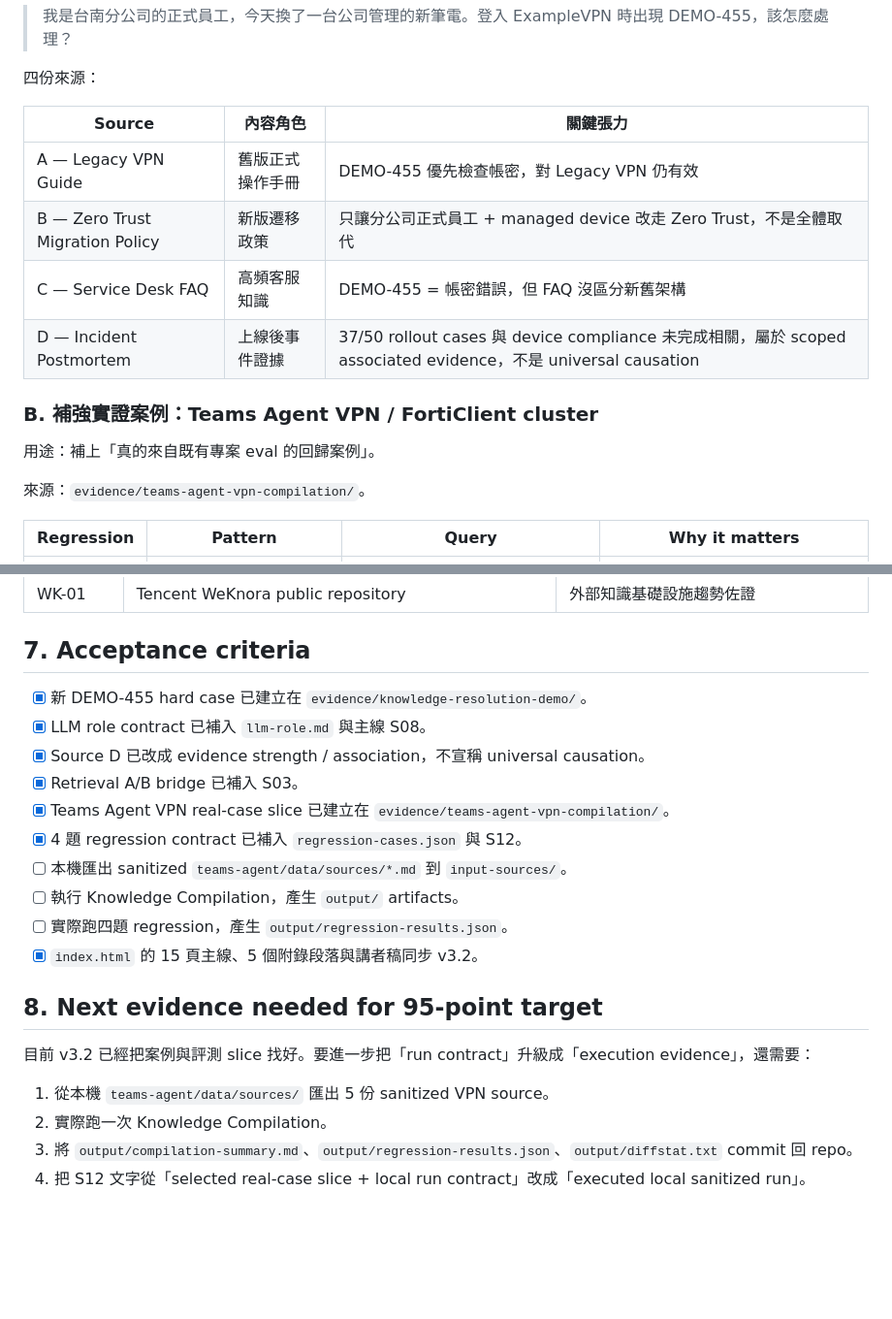
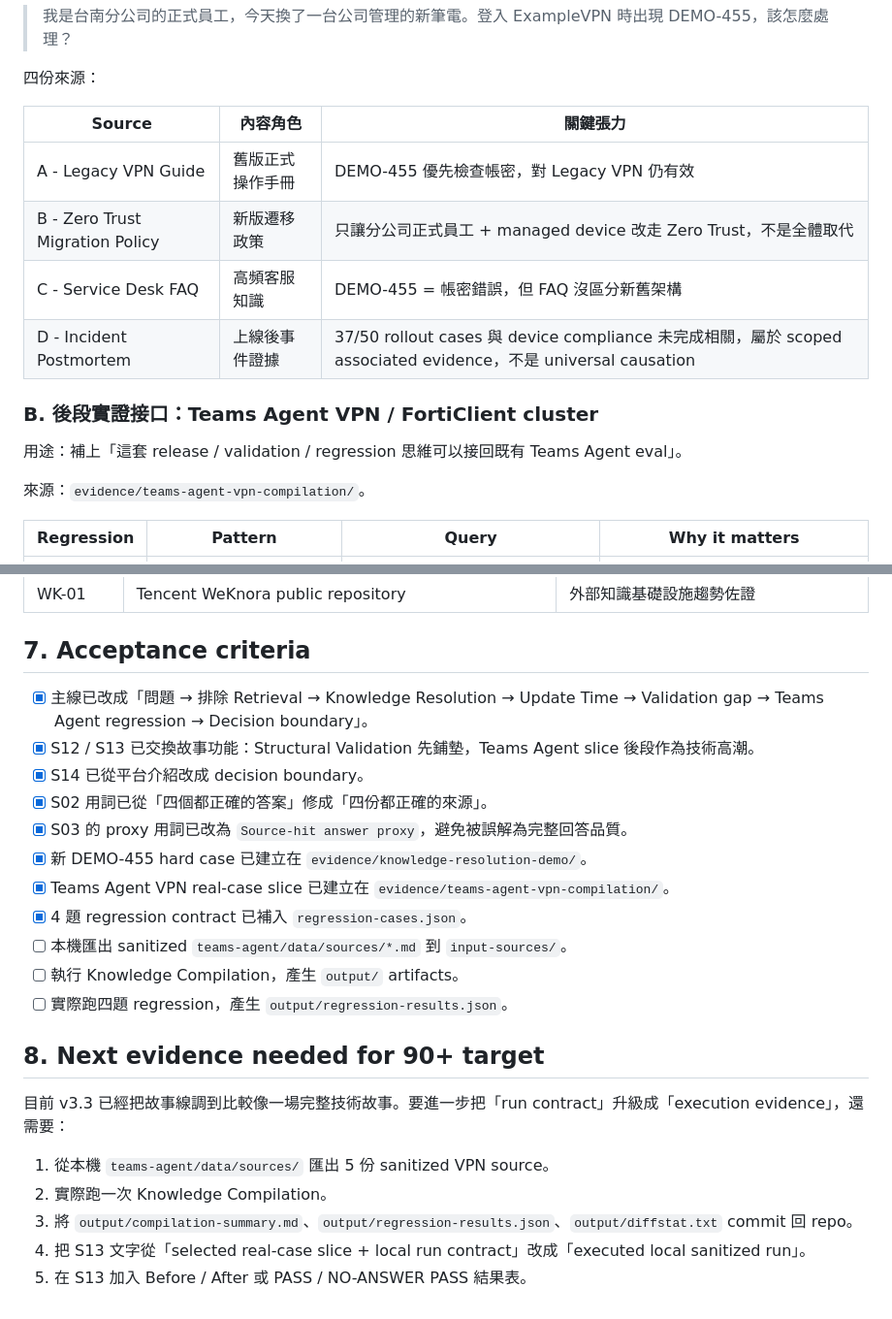
Before and after one commit to poirotw66/llm-wiki-architecture-talk, a Markdown page: PRESENTATION_SPEC.md, 2 parts joined by grey strips. Shown at 97% size. Rendered like a GitHub page; blank space fills up the shorter version.

```diff
--- a/PRESENTATION_SPEC.md
+++ b/PRESENTATION_SPEC.md
@@ -57,14 +75,14 @@
 
 | Source | 內容角色 | 關鍵張力 |
 |---|---|---|
-| A — Legacy VPN Guide | 舊版正式操作手冊 | DEMO-455 優先檢查帳密，對 Legacy VPN 仍有效 |
-| B — Zero Trust Migration Policy | 新版遷移政策 | 只讓分公司正式員工 + managed device 改走 Zero Trust，不是全體取代 |
-| C — Service Desk FAQ | 高頻客服知識 | DEMO-455 = 帳密錯誤，但 FAQ 沒區分新舊架構 |
-| D — Incident Postmortem | 上線後事件證據 | 37/50 rollout cases 與 device compliance 未完成相關，屬於 scoped associated evidence，不是 universal causation |
+| A - Legacy VPN Guide | 舊版正式操作手冊 | DEMO-455 優先檢查帳密，對 Legacy VPN 仍有效 |
+| B - Zero Trust Migration Policy | 新版遷移政策 | 只讓分公司正式員工 + managed device 改走 Zero Trust，不是全體取代 |
+| C - Service Desk FAQ | 高頻客服知識 | DEMO-455 = 帳密錯誤，但 FAQ 沒區分新舊架構 |
+| D - Incident Postmortem | 上線後事件證據 | 37/50 rollout cases 與 device compliance 未完成相關，屬於 scoped associated evidence，不是 universal causation |
 
-### B. 補強實證案例：Teams Agent VPN / FortiClient cluster
+### B. 後段實證接口：Teams Agent VPN / FortiClient cluster
 
-用途：補上「真的來自既有專案 eval 的回歸案例」。
+用途：補上「這套 release / validation / regression 思維可以接回既有 Teams Agent eval」。
 
 來源：`evidence/teams-agent-vpn-compilation/`。
 
@@ -289,22 +325,24 @@ Teams Agent existing eval slice
 
 ## 7. Acceptance criteria
 
+- [x] 主線已改成「問題 → 排除 Retrieval → Knowledge Resolution → Update Time → Validation gap → Teams Agent regression → Decision boundary」。
+- [x] S12 / S13 已交換故事功能：Structural Validation 先鋪墊，Teams Agent slice 後段作為技術高潮。
+- [x] S14 已從平台介紹改成 decision boundary。
+- [x] S02 用詞已從「四個都正確的答案」修成「四份都正確的來源」。
+- [x] S03 的 proxy 用詞已改為 `Source-hit answer proxy`，避免被誤解為完整回答品質。
 - [x] 新 DEMO-455 hard case 已建立在 `evidence/knowledge-resolution-demo/`。
-- [x] LLM role contract 已補入 `llm-role.md` 與主線 S08。
-- [x] Source D 已改成 evidence strength / association，不宣稱 universal causation。
-- [x] Retrieval A/B bridge 已補入 S03。
 - [x] Teams Agent VPN real-case slice 已建立在 `evidence/teams-agent-vpn-compilation/`。
-- [x] 4 題 regression contract 已補入 `regression-cases.json` 與 S12。
+- [x] 4 題 regression contract 已補入 `regression-cases.json`。
 - [ ] 本機匯出 sanitized `teams-agent/data/sources/*.md` 到 `input-sources/`。
 - [ ] 執行 Knowledge Compilation，產生 `output/` artifacts。
 - [ ] 實際跑四題 regression，產生 `output/regression-results.json`。
-- [x] `index.html` 的 15 頁主線、5 個附錄段落與講者稿同步 v3.2。
 
-## 8. Next evidence needed for 95-point target
+## 8. Next evidence needed for 90+ target
 
-目前 v3.2 已經把案例與評測 slice 找好。要進一步把「run contract」升級成「execution evidence」，還需要：
+目前 v3.3 已經把故事線調到比較像一場完整技術故事。要進一步把「run contract」升級成「execution evidence」，還需要：
 
 1. 從本機 `teams-agent/data/sources/` 匯出 5 份 sanitized VPN source。
 2. 實際跑一次 Knowledge Compilation。
 3. 將 `output/compilation-summary.md`、`output/regression-results.json`、`output/diffstat.txt` commit 回 repo。
-4. 把 S12 文字從「selected real-case slice + local run contract」改成「executed local sanitized run」。
+4. 把 S13 文字從「selected real-case slice + local run contract」改成「executed local sanitized run」。
+5. 在 S13 加入 Before / After 或 PASS / NO-ANSWER PASS 結果表。
```
Also changed, not shown: other parts of PRESENTATION_SPEC.md (+83 -47 lines).
